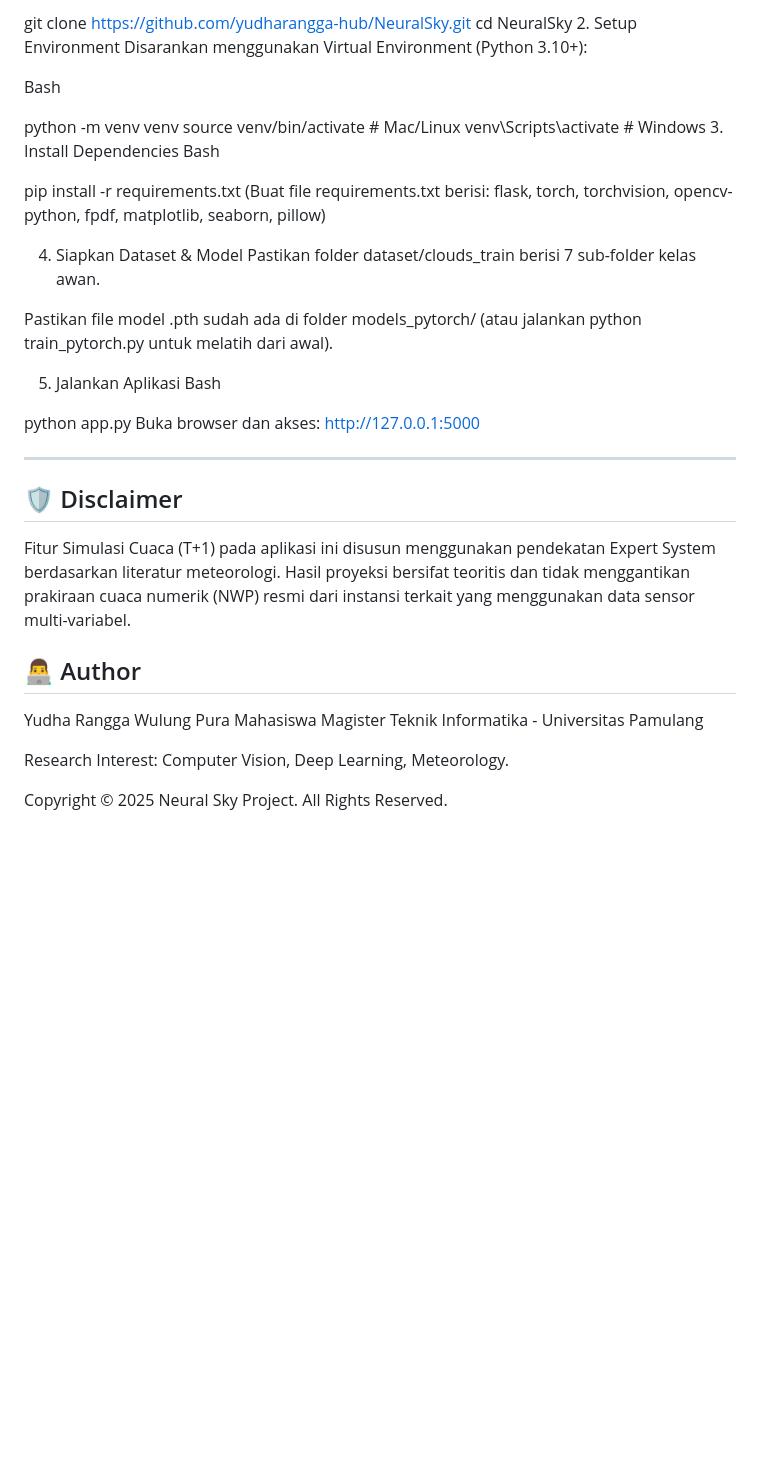
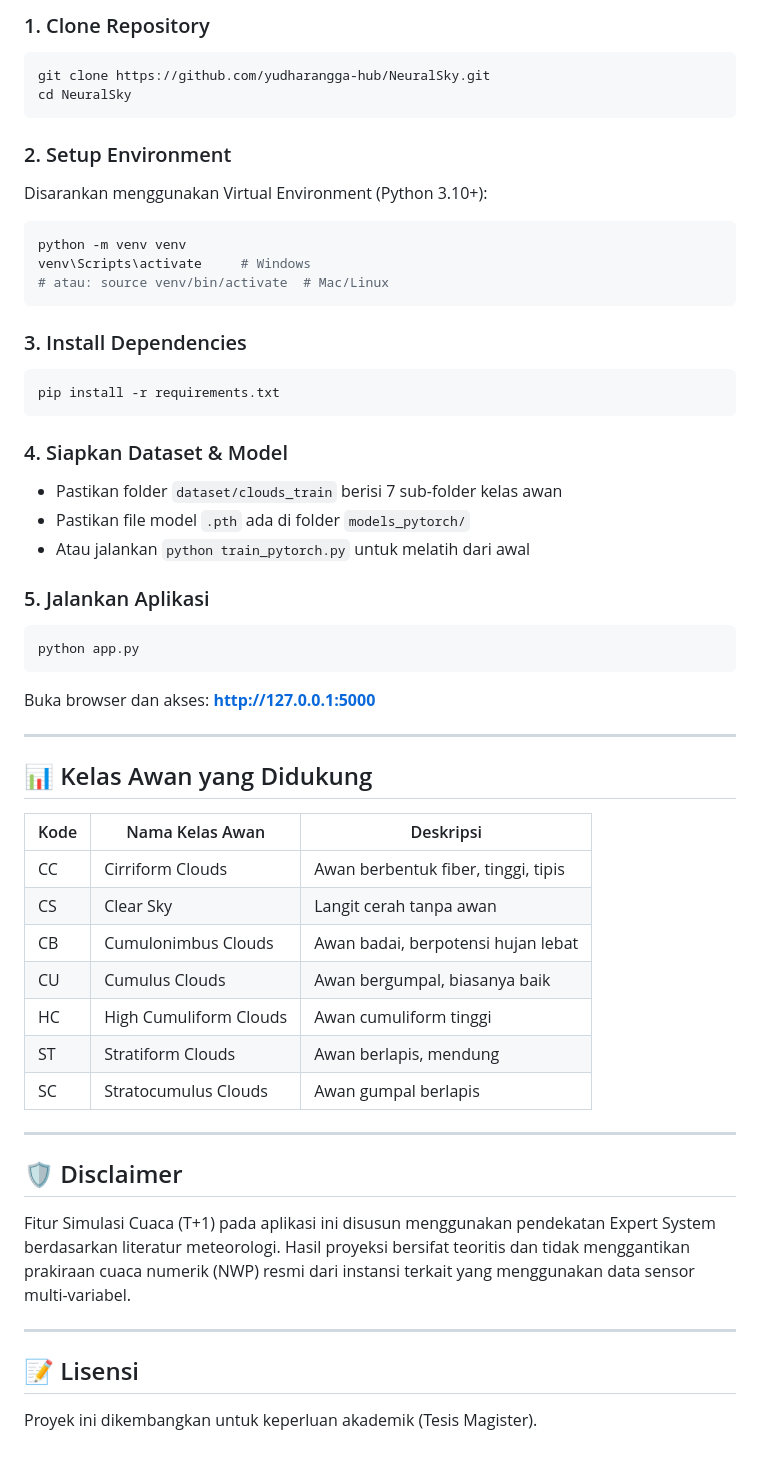
Before and after one commit to yudharangga-hub/NeuralSky, a Markdown page: README.md, the part around one of its changes. GitHub-like rendering; blank space fills up the shorter version.

Commit message:
Update: enhance README.md with complete folder structure and features

````diff
--- a/README.md
+++ b/README.md
@@ -69,39 +132,63 @@ Bash
 
-git clone [https://github.com/yudharangga-hub/NeuralSky.git](https://github.com/yudharangga-hub/NeuralSky.git)
+### 1. Clone Repository
+
+```bash
+git clone https://github.com/yudharangga-hub/NeuralSky.git
 cd NeuralSky
-2. Setup Environment
+```
+
+### 2. Setup Environment
+
 Disarankan menggunakan Virtual Environment (Python 3.10+):
 
-Bash
+```bash
+python -m venv venv
+venv\Scripts\activate     # Windows
+# atau: source venv/bin/activate  # Mac/Linux
+```
 
-python -m venv venv
-source venv/bin/activate  # Mac/Linux
-venv\Scripts\activate     # Windows
-3. Install Dependencies
-Bash
+### 3. Install Dependencies
 
+```bash
 pip install -r requirements.txt
-(Buat file requirements.txt berisi: flask, torch, torchvision, opencv-python, fpdf, matplotlib, seaborn, pillow)
+```
 
-4. Siapkan Dataset & Model
-Pastikan folder dataset/clouds_train berisi 7 sub-folder kelas awan.
+### 4. Siapkan Dataset & Model
 
-Pastikan file model .pth sudah ada di folder models_pytorch/ (atau jalankan python train_pytorch.py untuk melatih dari awal).
+- Pastikan folder `dataset/clouds_train` berisi 7 sub-folder kelas awan
+- Pastikan file model `.pth` ada di folder `models_pytorch/`
+- Atau jalankan `python train_pytorch.py` untuk melatih dari awal
 
-5. Jalankan Aplikasi
-Bash
+### 5. Jalankan Aplikasi
 
+```bash
 python app.py
-Buka browser dan akses: http://127.0.0.1:5000
+```
+
+Buka browser dan akses: **http://127.0.0.1:5000**
+
+---
+
+## 📊 Kelas Awan yang Didukung
+
+| Kode | Nama Kelas Awan | Deskripsi |
+|------|-----------------|-----------|
+| CC | Cirriform Clouds | Awan berbentuk fiber, tinggi, tipis |
+| CS | Clear Sky | Langit cerah tanpa awan |
+| CB | Cumulonimbus Clouds | Awan badai, berpotensi hujan lebat |
+| CU | Cumulus Clouds | Awan bergumpal, biasanya baik |
+| HC | High Cumuliform Clouds | Awan cumuliform tinggi |
+| ST | Stratiform Clouds | Awan berlapis, mendung |
+| SC | Stratocumulus Clouds | Awan gumpal berlapis |
 
 ---
 
 ## 🛡️ Disclaimer
+
 Fitur Simulasi Cuaca (T+1) pada aplikasi ini disusun menggunakan pendekatan Expert System berdasarkan literatur meteorologi. Hasil proyeksi bersifat teoritis dan tidak menggantikan prakiraan cuaca numerik (NWP) resmi dari instansi terkait yang menggunakan data sensor multi-variabel.
 
-## 👨‍💻 Author
-Yudha Rangga Wulung Pura Mahasiswa Magister Teknik Informatika - Universitas Pamulang
+---
 
-Research Interest: Computer Vision, Deep Learning, Meteorology.
+## 📝 Lisensi
 
-Copyright © 2025 Neural Sky Project. All Rights Reserved.
+Proyek ini dikembangkan untuk keperluan akademik (Tesis Magister).
````
Also changed, not shown: other parts of README.md (+88 -25 lines).
